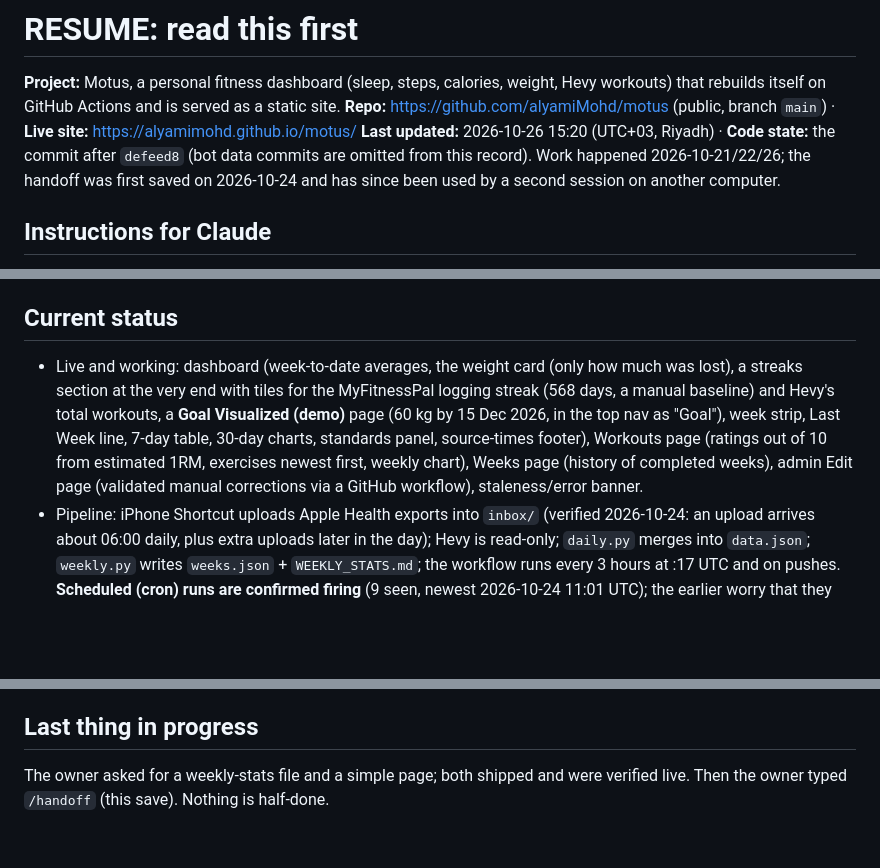
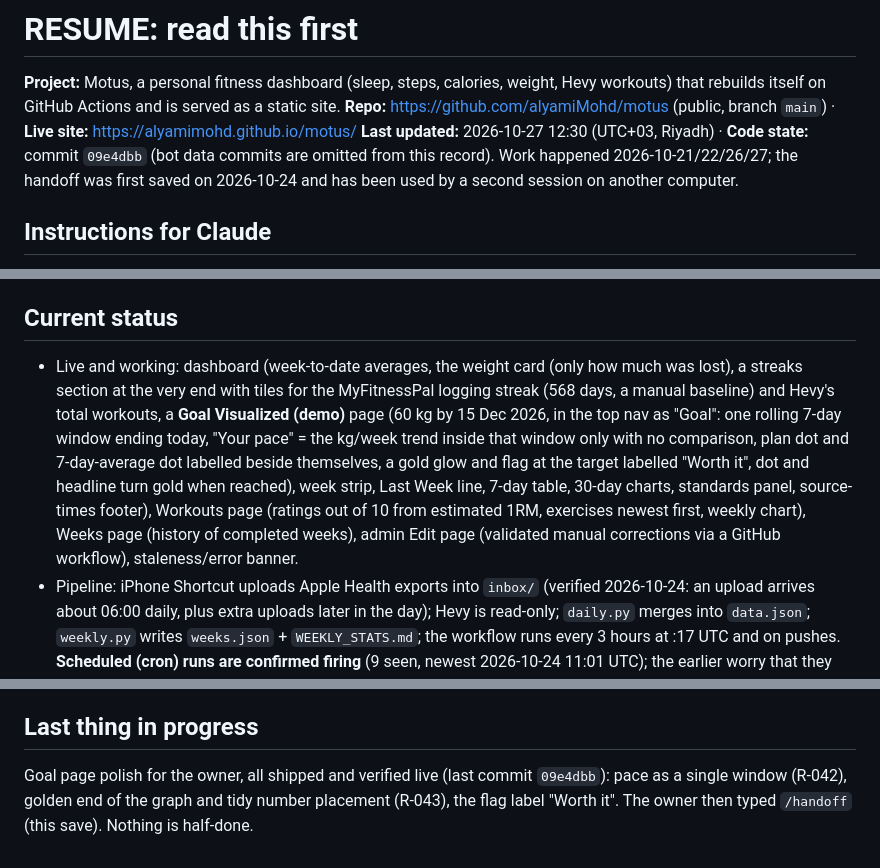
Before and after one commit to alyamiMohd/motus, a Markdown page: .handoff/RESUME.md, 3 parts joined by grey strips. GitHub-like rendering; blank space fills up the shorter version.

Commit message:
chore(handoff): update session context: goal page pace, gold end, number placement
Co-Authored-By: Claude Sonnet 5.5 <noreply@anthropic.com>

```diff
--- a/.handoff/RESUME.md
+++ b/.handoff/RESUME.md
@@ -2,7 +2,7 @@
 
 **Project:** Motus, a personal fitness dashboard (sleep, steps, calories, weight, Hevy workouts) that rebuilds itself on GitHub Actions and is served as a static site.
 **Repo:** https://github.com/alyamiMohd/motus (public, branch `main`) · **Live site:** https://alyamimohd.github.io/motus/
-**Last updated:** 2026-10-26 15:20 (UTC+03, Riyadh) · **Code state:** the commit after `defeed8` (bot data commits are omitted from this record). Work happened 2026-10-21/22/26; the handoff was first saved on 2026-10-24 and has since been used by a second session on another computer.
+**Last updated:** 2026-10-27 12:30 (UTC+03, Riyadh) · **Code state:** commit `09e4dbb` (bot data commits are omitted from this record). Work happened 2026-10-21/22/26/27; the handoff was first saved on 2026-10-24 and has been used by a second session on another computer.
 
 ## Instructions for Claude
 1. Read in this order: `CLAUDE.md` → this file → `user-profile.md` → `requirements.md` → `decisions.md` → `project-state.md` → `next-steps.md` → the last 3 entries of `conversation-log.md` → `skills/`.
@@ -14,7 +14,7 @@
 6. Workflow for every change (from `CLAUDE.md`): implement → update docs → run `python tests/test_pipeline.py` and `node tests/test_week_logic.mjs` → verify UI in a browser at 390px and 320px → secret scan → commit + push → verify the remote commit and the Actions run → report. Also update `.handoff/` when you push (see `skills/github-session-handoff/SKILL.md`).
 
 ## Current status
-- Live and working: dashboard (week-to-date averages, the weight card (only how much was lost), a streaks section at the very end with tiles for the MyFitnessPal logging streak (568 days, a manual baseline) and Hevy's total workouts, a **Goal Visualized (demo)** page (60 kg by 15 Dec 2026, in the top nav as "Goal"), week strip, Last Week line, 7-day table, 30-day charts, standards panel, source-times footer), Workouts page (ratings out of 10 from estimated 1RM, exercises newest first, weekly chart), Weeks page (history of completed weeks), admin Edit page (validated manual corrections via a GitHub workflow), staleness/error banner.
+- Live and working: dashboard (week-to-date averages, the weight card (only how much was lost), a streaks section at the very end with tiles for the MyFitnessPal logging streak (568 days, a manual baseline) and Hevy's total workouts, a **Goal Visualized (demo)** page (60 kg by 15 Dec 2026, in the top nav as "Goal": one rolling 7-day window ending today, "Your pace" = the kg/week trend inside that window only with no comparison, plan dot and 7-day-average dot labelled beside themselves, a gold glow and flag at the target labelled "Worth it", dot and headline turn gold when reached), week strip, Last Week line, 7-day table, 30-day charts, standards panel, source-times footer), Workouts page (ratings out of 10 from estimated 1RM, exercises newest first, weekly chart), Weeks page (history of completed weeks), admin Edit page (validated manual corrections via a GitHub workflow), staleness/error banner.
 - Pipeline: iPhone Shortcut uploads Apple Health exports into `inbox/` (verified 2026-10-24: an upload arrives about 06:00 daily, plus extra uploads later in the day); Hevy is read-only; `daily.py` merges into `data.json`; `weekly.py` writes `weeks.json` + `WEEKLY_STATS.md`; the workflow runs every 3 hours at :17 UTC and on pushes. **Scheduled (cron) runs are confirmed firing** (9 seen, newest 2026-10-24 11:01 UTC); the earlier worry that they never ran is closed (docs C8, C9).
 - Tests: 67 pipeline checks + 75 Node checks (averaging rule, streaks, calendar, weekly workouts, goal plan/status) all passing. Frontend verified manually in the browser pane (emulated phone widths); real iPhone Safari unverified.
 - Data corrections applied by the owner: calories for 2026-10-20 and 2026-10-21 set to 1250 (originals kept in `data.json` `orig`).
@@ -34,4 +34,4 @@ The first live Sunday rollover was **verified on 2026-10-26**: the week 18–24
 - Show last week's average on Sundays instead of "no data" for steps/calories? (side effect of the averaging rule)
 
 ## Last thing in progress
-The owner asked for a weekly-stats file and a simple page; both shipped and were verified live. Then the owner typed `/handoff` (this save). Nothing is half-done.
+Goal page polish for the owner, all shipped and verified live (last commit `09e4dbb`): pace as a single window (R-042), golden end of the graph and tidy number placement (R-043), the flag label "Worth it". The owner then typed `/handoff` (this save). Nothing is half-done.
```
Also changed, not shown: .handoff/conversation-log.md (+4 -0 lines), .handoff/next-steps.md (+2 -2 lines).
